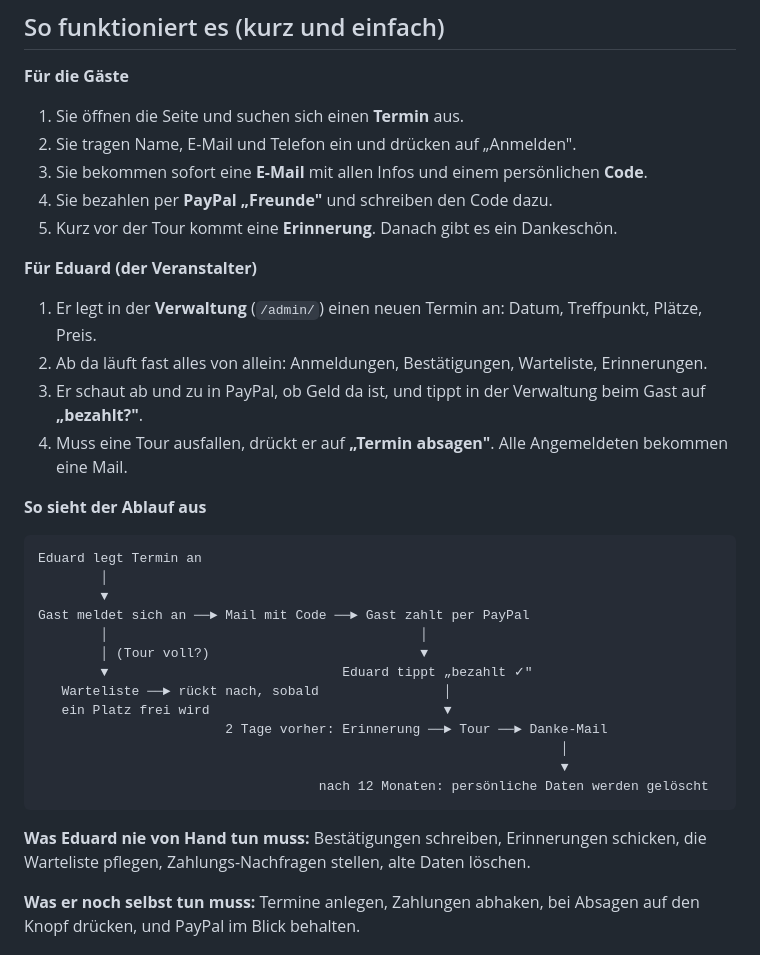
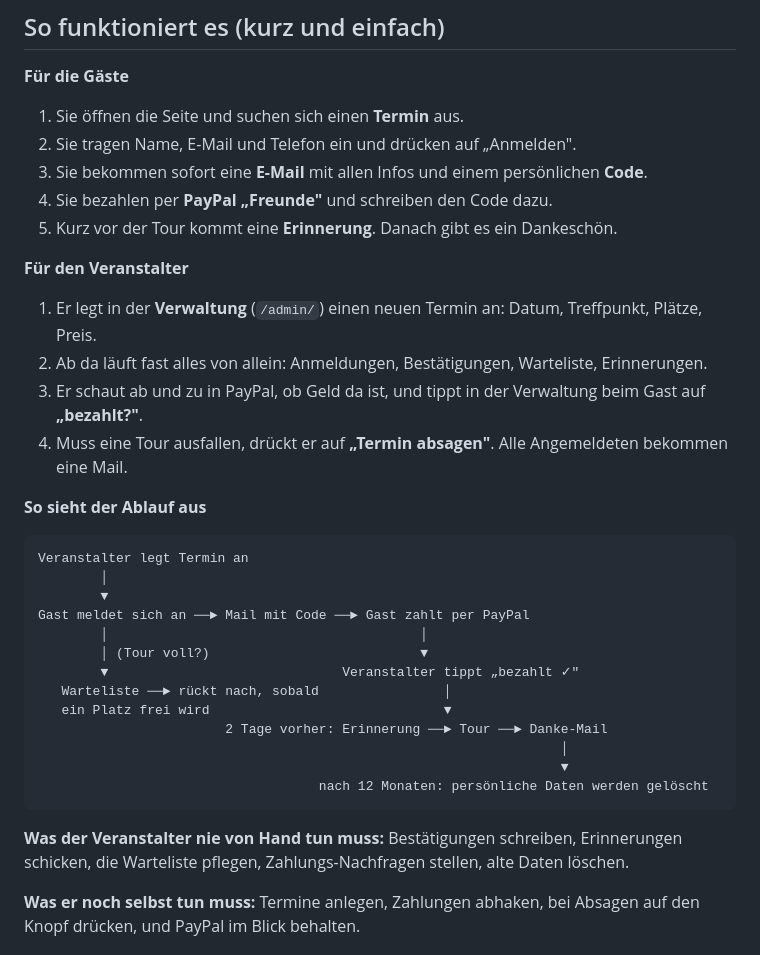
Before and after one commit to R13N3K3/tourbuchung, a Markdown page: README.md, the part around the change. Rendered like a GitHub page.

Commit message:
README: Namen des Veranstalters entfernt
Co-Authored-By: Claude Sonnet 5.5 <noreply@anthropic.com>
Claude-Session: https://claude.ai/code/session_01MYNf8pMomTE6ck1vT4AuAb

````diff
--- a/README.md
+++ b/README.md
@@ -11,7 +11,7 @@ Kleine Web-App für geführte Pilztouren. Gäste melden sich selbst an, der Serv
 4. Sie bezahlen per **PayPal „Freunde"** und schreiben den Code dazu.
 5. Kurz vor der Tour kommt eine **Erinnerung**. Danach gibt es ein Dankeschön.
 
-**Für Eduard (der Veranstalter)**
+**Für den Veranstalter**
 1. Er legt in der **Verwaltung** (`/admin/`) einen neuen Termin an: Datum, Treffpunkt, Plätze, Preis.
 2. Ab da läuft fast alles von allein: Anmeldungen, Bestätigungen, Warteliste, Erinnerungen.
 3. Er schaut ab und zu in PayPal, ob Geld da ist, und tippt in der Verwaltung beim Gast auf **„bezahlt?"**.
@@ -20,13 +20,13 @@ Kleine Web-App für geführte Pilztouren. Gäste melden sich selbst an, der Serv
 **So sieht der Ablauf aus**
 
 ```
-Eduard legt Termin an
+Veranstalter legt Termin an
         │
         ▼
 Gast meldet sich an ──► Mail mit Code ──► Gast zahlt per PayPal
         │                                        │
         │ (Tour voll?)                           ▼
-        ▼                              Eduard tippt „bezahlt ✓"
+        ▼                              Veranstalter tippt „bezahlt ✓"
    Warteliste ──► rückt nach, sobald                │
    ein Platz frei wird                              ▼
                         2 Tage vorher: Erinnerung ──► Tour ──► Danke-Mail
@@ -35,7 +35,7 @@ Gast meldet sich an ──► Mail mit Code ──► Gast zahlt per PayPal
                                     nach 12 Monaten: persönliche Daten werden gelöscht
 ```
 
-**Was Eduard nie von Hand tun muss:** Bestätigungen schreiben, Erinnerungen schicken, die Warteliste pflegen, Zahlungs-Nachfragen stellen, alte Daten löschen.
+**Was der Veranstalter nie von Hand tun muss:** Bestätigungen schreiben, Erinnerungen schicken, die Warteliste pflegen, Zahlungs-Nachfragen stellen, alte Daten löschen.
 
 **Was er noch selbst tun muss:** Termine anlegen, Zahlungen abhaken, bei Absagen auf den Knopf drücken, und PayPal im Blick behalten.
 
````
